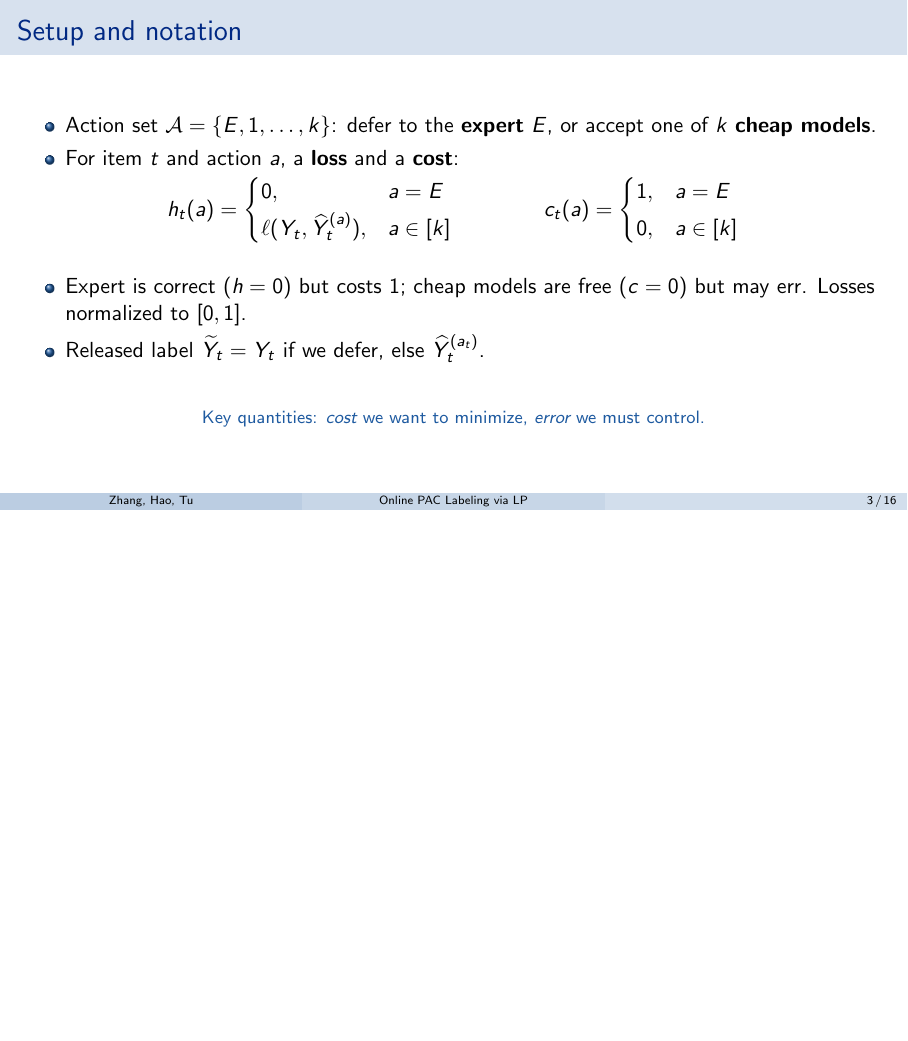
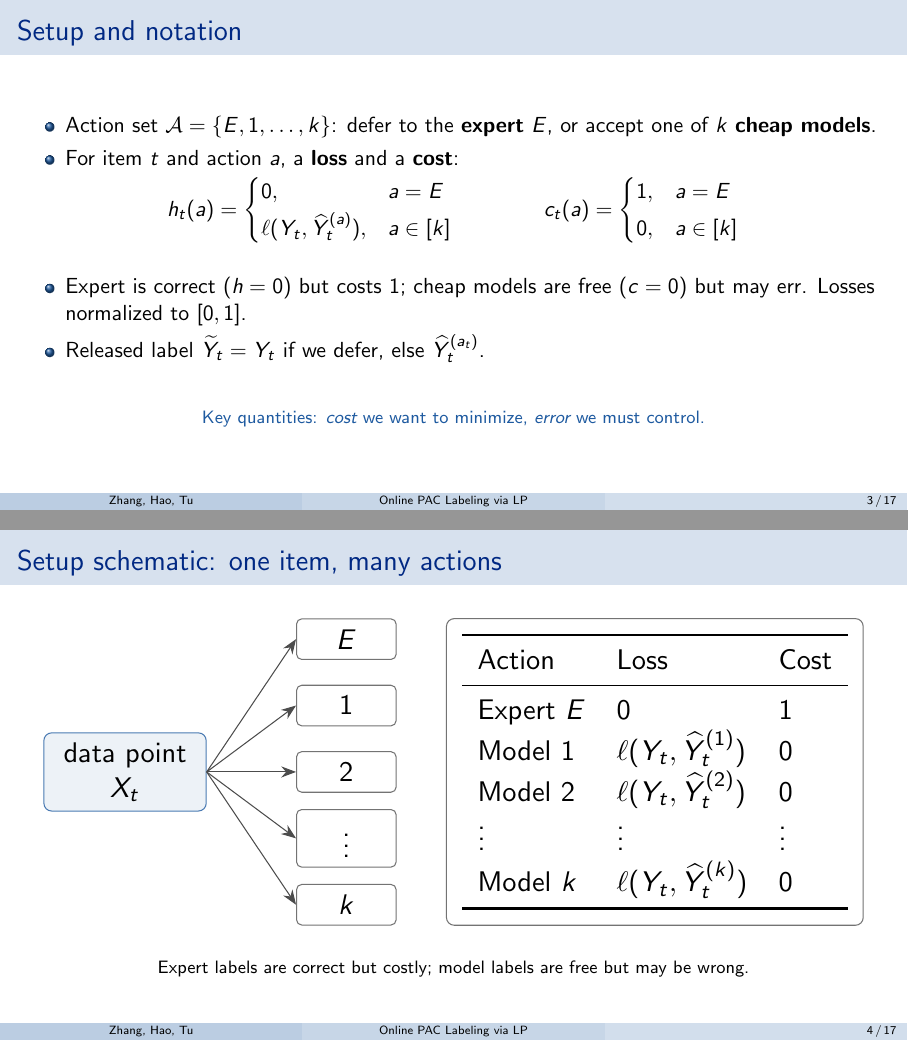
Before and after one commit to tutudh/tijana-final-project, LaTeX slides (slides.tex): page 3 of 16 before the commit and pages 3 and 4 of 17 after it, the two joined at a grey line, the shorter picture padded with empty space. Compiled offline with pdfLaTeX.

Commit message:
Add setup schematic to slides

```diff
--- a/slides.tex
+++ b/slides.tex
@@ -16,6 +16,8 @@
 \usepackage{booktabs}
 \usepackage{graphicx}
 \usepackage{xcolor}
+\usepackage{tikz}
+\usetikzlibrary{arrows.meta}
 
 % ---- math shortcuts (mirrors the report) ----------------------------
 \newcommand{\R}{\mathbb{R}}
@@ -109,6 +111,48 @@
   \vfill
   \centering
   \footnotesize\textcolor{accent}{Key quantities: \emph{cost} we want to minimize, \emph{error} we must control.}
+\end{frame}
+
+% --------------------------------------------------------- SETUP DIAGRAM
+\begin{frame}{Setup schematic: one item, many actions}
+  \centering
+  \resizebox{0.95\textwidth}{!}{%
+  \begin{tikzpicture}[
+      item/.style={draw=accent!80, fill=accent!8, rounded corners=3pt,
+        align=center, minimum width=2.2cm, minimum height=1.05cm},
+      action/.style={draw=black!55, rounded corners=2pt, align=center,
+        minimum width=1.35cm, minimum height=0.55cm},
+      arrow/.style={-{Stealth[length=2mm]}, line width=0.4pt, draw=black!70}
+  ]
+  \node[item] (x) at (0,0) {data point\\$X_t$};
+  \node[action] (expert) at (3.0,1.8) {$E$};
+  \node[action] (modelone) at (3.0,0.9) {$1$};
+  \node[action] (modeltwo) at (3.0,0) {$2$};
+  \node[action] (dots) at (3.0,-0.9) {$\vdots$};
+  \node[action] (modelk) at (3.0,-1.8) {$k$};
+  \draw[arrow] (x.east) -- (expert.west);
+  \draw[arrow] (x.east) -- (modelone.west);
+  \draw[arrow] (x.east) -- (modeltwo.west);
+  \draw[arrow] (x.east) -- (dots.west);
+  \draw[arrow] (x.east) -- (modelk.west);
+  \node[draw=black!55, rounded corners=3pt, inner sep=6pt, anchor=west] at (4.35,0) {%
+  \begin{tabular}{lll}
+  \toprule
+  Action & Loss & Cost \\
+  \midrule
+  Expert \(E\) & \(0\) & \(1\) \\
+  Model \(1\) & \(\ell(Y_t,\hatY_t^{(1)})\) & \(0\) \\
+  Model \(2\) & \(\ell(Y_t,\hatY_t^{(2)})\) & \(0\) \\
+  \(\vdots\) & \(\vdots\) & \(\vdots\) \\
+  Model \(k\) & \(\ell(Y_t,\hatY_t^{(k)})\) & \(0\) \\
+  \bottomrule
+  \end{tabular}
+  };
+  \end{tikzpicture}%
+  }
+  \vfill
+  \footnotesize
+  Expert labels are correct but costly; model labels are free but may be wrong.
 \end{frame}
 
 % ----------------------------------------------------------------- LP
```
Also changed, not shown: presenter_notes.tex (+17 -0 lines), presenter_notes.pdf, slides.pdf.
